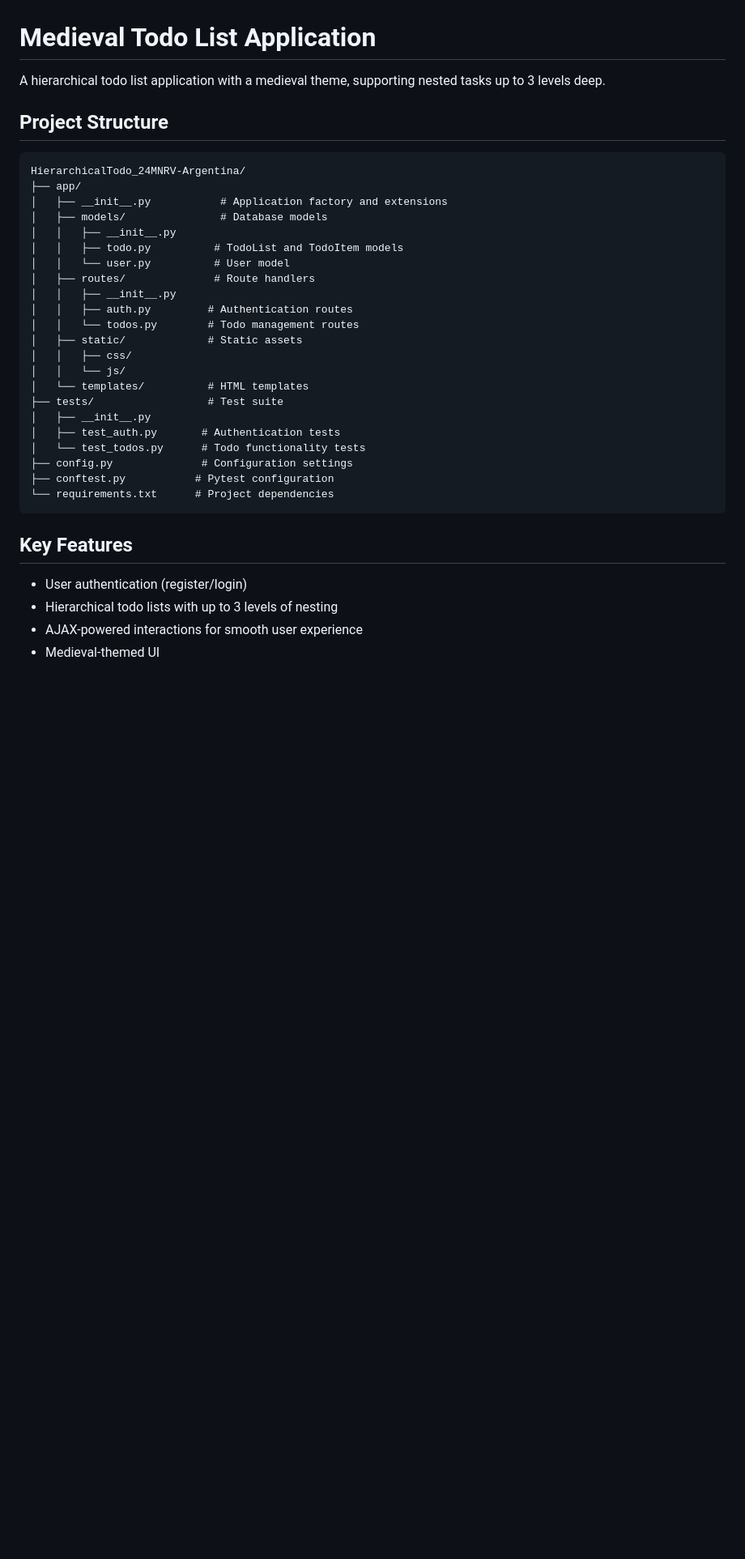
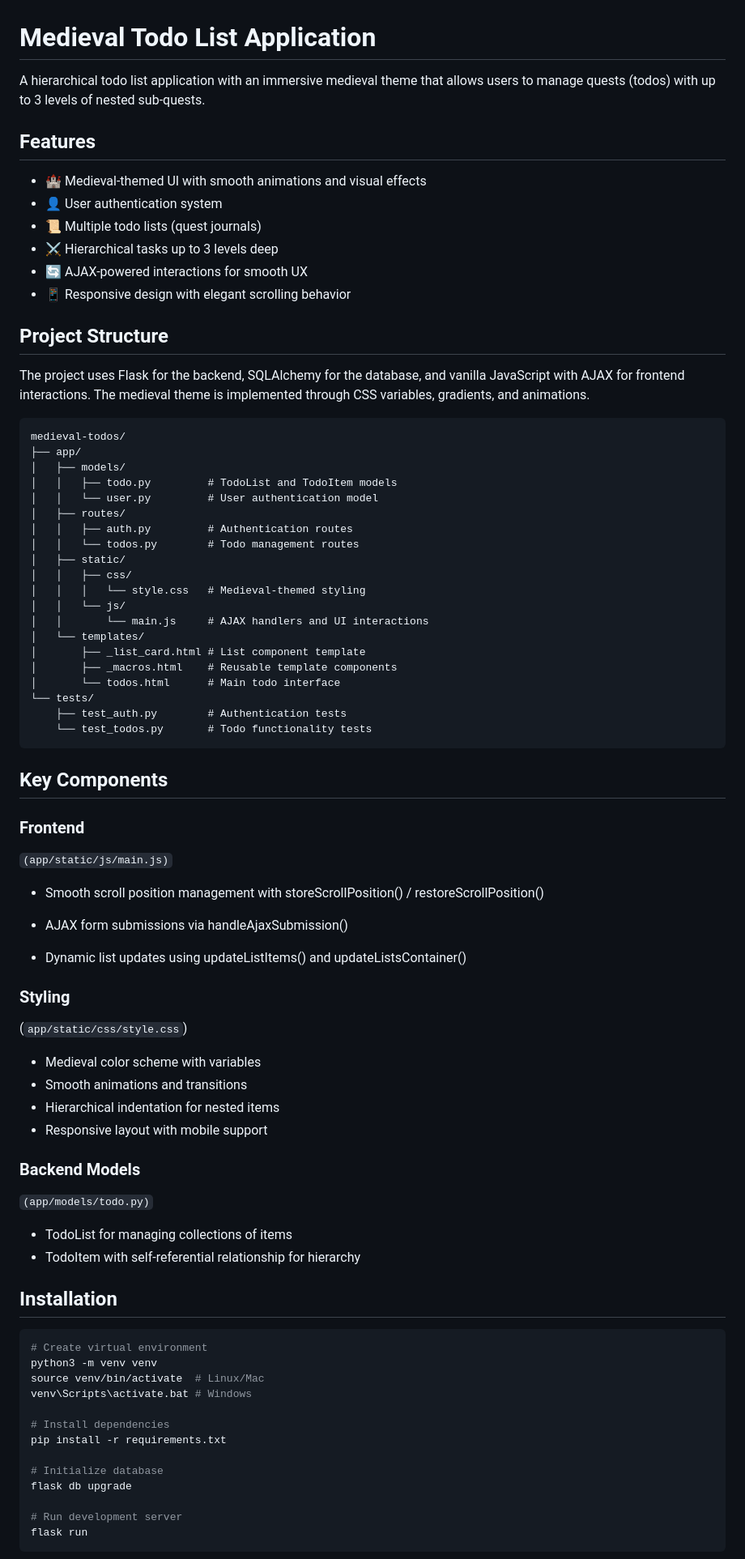
Before and after one commit to CarlKho-Minerva/HierarchicalTodo_24MNRV-Argentina, a Markdown page: README.md, the part around one of its changes. Shown at 81% size. Rendered like a GitHub page; blank space fills up the shorter version.

Commit message:
docs: Update README to enhance feature descriptions and project structure clarity

````diff
--- a/README.md
+++ b/README.md
@@ -1,37 +1,85 @@
 # Medieval Todo List Application
 
-A hierarchical todo list application with a medieval theme, supporting nested tasks up to 3 levels deep.
+A hierarchical todo list application with an immersive medieval theme that allows users to manage quests (todos) with up to 3 levels of nested sub-quests.
+
+## Features
+
+- 🏰 Medieval-themed UI with smooth animations and visual effects
+- 👤 User authentication system
+- 📜 Multiple todo lists (quest journals)
+- ⚔️ Hierarchical tasks up to 3 levels deep
+- 🔄 AJAX-powered interactions for smooth UX
+- 📱 Responsive design with elegant scrolling behavior
 
 ## Project Structure
-
-```txt
-HierarchicalTodo_24MNRV-Argentina/
+The project uses Flask for the backend, SQLAlchemy for the database, and vanilla JavaScript with AJAX for frontend interactions. The medieval theme is implemented through CSS variables, gradients, and animations.
+```
+medieval-todos/
 ├── app/
-│   ├── __init__.py           # Application factory and extensions
-│   ├── models/               # Database models
-│   │   ├── __init__.py
-│   │   ├── todo.py          # TodoList and TodoItem models
-│   │   └── user.py          # User model
-│   ├── routes/              # Route handlers
-│   │   ├── __init__.py
+│   ├── models/
+│   │   ├── todo.py         # TodoList and TodoItem models
+│   │   └── user.py         # User authentication model
+│   ├── routes/
 │   │   ├── auth.py         # Authentication routes
 │   │   └── todos.py        # Todo management routes
-│   ├── static/             # Static assets
+│   ├── static/
 │   │   ├── css/
+│   │   │   └── style.css   # Medieval-themed styling
 │   │   └── js/
-│   └── templates/          # HTML templates
-├── tests/                  # Test suite
-│   ├── __init__.py
-│   ├── test_auth.py       # Authentication tests
-│   └── test_todos.py      # Todo functionality tests
-├── config.py              # Configuration settings
-├── conftest.py           # Pytest configuration
-└── requirements.txt      # Project dependencies
+│   │       └── main.js     # AJAX handlers and UI interactions
+│   └── templates/
+│       ├── _list_card.html # List component template
+│       ├── _macros.html    # Reusable template components
+│       └── todos.html      # Main todo interface
+└── tests/
+    ├── test_auth.py        # Authentication tests
+    └── test_todos.py       # Todo functionality tests
 ```
 
-## Key Features
+## Key Components
 
-- User authentication (register/login)
-- Hierarchical todo lists with up to 3 levels of nesting
-- AJAX-powered interactions for smooth user experience
-- Medieval-themed UI
+### Frontend
+
+`(app/static/js/main.js)`
+
+- Smooth scroll position management with
+storeScrollPosition() / restoreScrollPosition()
+
+- AJAX form submissions via handleAjaxSubmission()
+
+- Dynamic list updates using updateListItems() and updateListsContainer()
+
+### Styling
+
+(`app/static/css/style.css`)
+
+- Medieval color scheme with variables
+- Smooth animations and transitions
+- Hierarchical indentation for nested items
+- Responsive layout with mobile support
+
+### Backend Models
+
+`(app/models/todo.py)`
+
+- TodoList for managing collections of items
+- TodoItem with self-referential relationship for hierarchy
+
+## Installation
+
+```bash
+# Create virtual environment
+python3 -m venv venv
+source venv/bin/activate  # Linux/Mac
+venv\Scripts\activate.bat # Windows
+
+# Install dependencies
+pip install -r requirements.txt
+
+# Initialize database
+flask db upgrade
+
+# Run development server
+flask run
+```
+
````
Also changed, not shown: other parts of README.md (+21 -80 lines).
